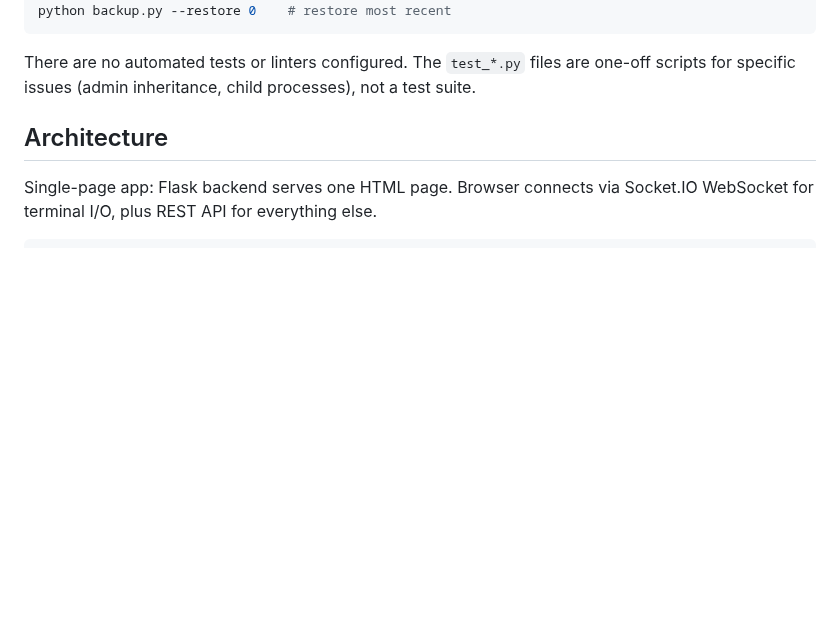
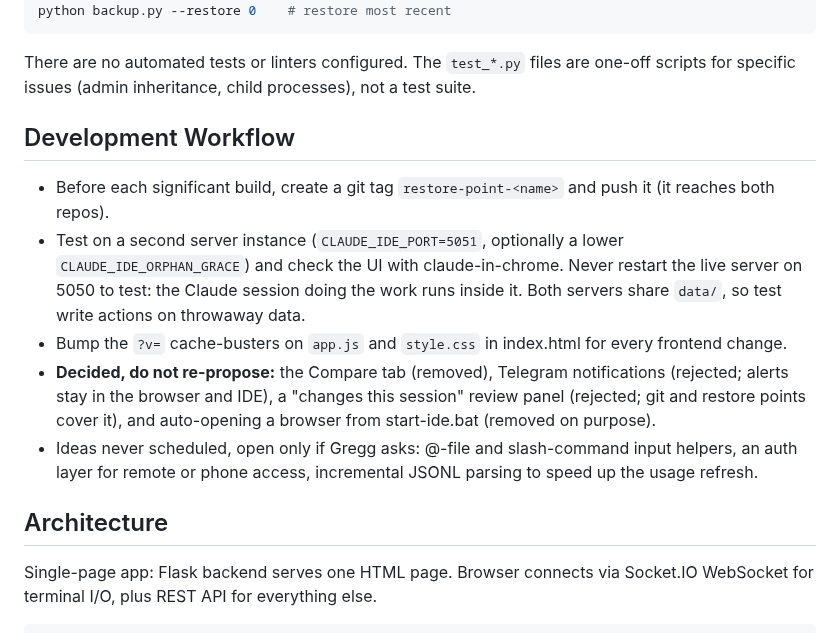
Before and after one commit to Powellga/Claude-Code-IDE, a Markdown page: CLAUDE.md, the part around the change. Drawn GitHub-style; blank space fills up the shorter version.

Commit message:
CLAUDE.md: Development Workflow section, moved from a stale memory
The ide-phase-roadmap memory (July) was mostly phase history the README
already covers, but it held the only record of rules still in force: tag a
restore point before significant builds, test on a 5051 server and never
restart the live 5050 server (this session runs inside it), bump the
cache-busters, and the decisions not to re-propose (Compare tab, Telegram
notifications, a changes-this-session panel, browser auto-open). Those now
live in CLAUDE.md, which loads every session; the memory was retired
(archived, restorable from the Memory tab). The misfiled TEMARKsign memory
was moved to the temarksign-code-validation project and retired here.

Co-Authored-By: Claude Opus 5.5 <noreply@anthropic.com>

````diff
--- a/CLAUDE.md
+++ b/CLAUDE.md
@@ -41,6 +41,14 @@ python backup.py --restore 0    # restore most recent
 ```
 
 There are no automated tests or linters configured. The `test_*.py` files are one-off scripts for specific issues (admin inheritance, child processes), not a test suite.
+
+## Development Workflow
+
+- Before each significant build, create a git tag `restore-point-<name>` and push it (it reaches both repos).
+- Test on a second server instance (`CLAUDE_IDE_PORT=5051`, optionally a lower `CLAUDE_IDE_ORPHAN_GRACE`) and check the UI with claude-in-chrome. Never restart the live server on 5050 to test: the Claude session doing the work runs inside it. Both servers share `data/`, so test write actions on throwaway data.
+- Bump the `?v=` cache-busters on `app.js` and `style.css` in index.html for every frontend change.
+- **Decided, do not re-propose:** the Compare tab (removed), Telegram notifications (rejected; alerts stay in the browser and IDE), a "changes this session" review panel (rejected; git and restore points cover it), and auto-opening a browser from start-ide.bat (removed on purpose).
+- Ideas never scheduled, open only if Gregg asks: @-file and slash-command input helpers, an auth layer for remote or phone access, incremental JSONL parsing to speed up the usage refresh.
 
 ## Architecture
 
````
